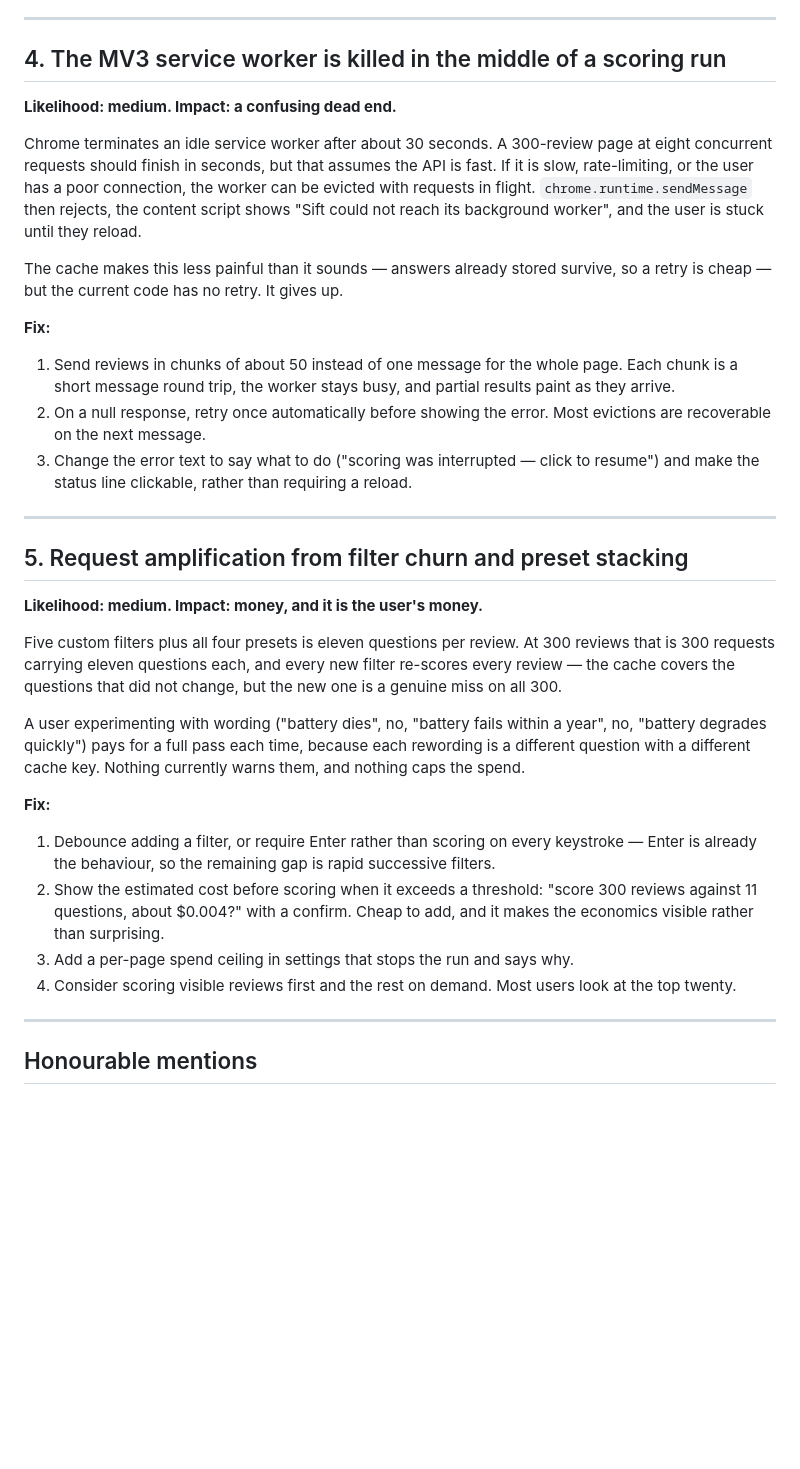
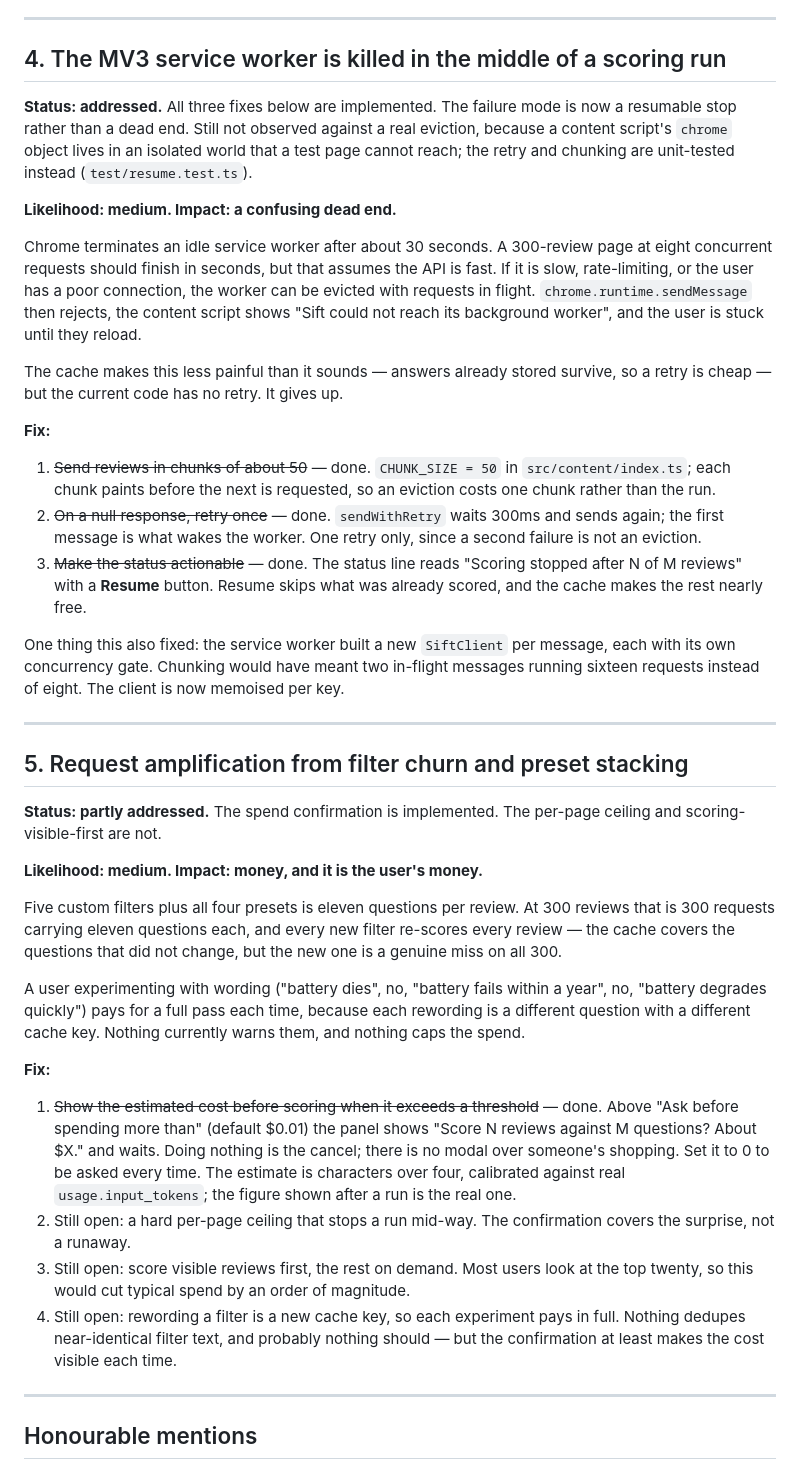
Before and after one commit to MEGA-M1ND/Sift, a Markdown page: docs/RISKS.md, the part around the change. Drawn GitHub-style; blank space fills up the shorter version.

```diff
--- a/docs/RISKS.md
+++ b/docs/RISKS.md
@@ -94,6 +94,12 @@ but does not remove it, and it has never been tested against the live site.
 
 ## 4. The MV3 service worker is killed in the middle of a scoring run
 
+**Status: addressed.** All three fixes below are implemented. The failure mode is
+now a resumable stop rather than a dead end. Still not observed against a real
+eviction, because a content script's `chrome` object lives in an isolated world
+that a test page cannot reach; the retry and chunking are unit-tested instead
+(`test/resume.test.ts`).
+
 **Likelihood: medium. Impact: a confusing dead end.**
 
 Chrome terminates an idle service worker after about 30 seconds. A 300-review page
@@ -108,17 +114,27 @@ so a retry is cheap — but the current code has no retry. It gives up.
 
 **Fix:**
 
-1. Send reviews in chunks of about 50 instead of one message for the whole page.
-   Each chunk is a short message round trip, the worker stays busy, and partial
-   results paint as they arrive.
-2. On a null response, retry once automatically before showing the error. Most
-   evictions are recoverable on the next message.
-3. Change the error text to say what to do ("scoring was interrupted — click to
-   resume") and make the status line clickable, rather than requiring a reload.
+1. ~~Send reviews in chunks of about 50~~ — done. `CHUNK_SIZE = 50` in
+   `src/content/index.ts`; each chunk paints before the next is requested, so an
+   eviction costs one chunk rather than the run.
+2. ~~On a null response, retry once~~ — done. `sendWithRetry` waits 300ms and
+   sends again; the first message is what wakes the worker. One retry only, since
+   a second failure is not an eviction.
+3. ~~Make the status actionable~~ — done. The status line reads "Scoring stopped
+   after N of M reviews" with a **Resume** button. Resume skips what was already
+   scored, and the cache makes the rest nearly free.
+
+One thing this also fixed: the service worker built a new `SiftClient` per
+message, each with its own concurrency gate. Chunking would have meant two
+in-flight messages running sixteen requests instead of eight. The client is now
+memoised per key.
 
 ---
 
 ## 5. Request amplification from filter churn and preset stacking
+
+**Status: partly addressed.** The spend confirmation is implemented. The per-page
+ceiling and scoring-visible-first are not.
 
 **Likelihood: medium. Impact: money, and it is the user's money.**
 
@@ -134,15 +150,19 @@ warns them, and nothing caps the spend.
 
 **Fix:**
 
-1. Debounce adding a filter, or require Enter rather than scoring on every keystroke
-   — Enter is already the behaviour, so the remaining gap is rapid successive
-   filters.
-2. Show the estimated cost before scoring when it exceeds a threshold: "score 300
-   reviews against 11 questions, about $0.004?" with a confirm. Cheap to add, and it
-   makes the economics visible rather than surprising.
-3. Add a per-page spend ceiling in settings that stops the run and says why.
-4. Consider scoring visible reviews first and the rest on demand. Most users look at
-   the top twenty.
+1. ~~Show the estimated cost before scoring when it exceeds a threshold~~ — done.
+   Above "Ask before spending more than" (default $0.01) the panel shows
+   "Score N reviews against M questions? About $X." and waits. Doing nothing is the
+   cancel; there is no modal over someone's shopping. Set it to 0 to be asked every
+   time. The estimate is characters over four, calibrated against real
+   `usage.input_tokens`; the figure shown after a run is the real one.
+2. Still open: a hard per-page ceiling that stops a run mid-way. The confirmation
+   covers the surprise, not a runaway.
+3. Still open: score visible reviews first, the rest on demand. Most users look at
+   the top twenty, so this would cut typical spend by an order of magnitude.
+4. Still open: rewording a filter is a new cache key, so each experiment pays in
+   full. Nothing dedupes near-identical filter text, and probably nothing should —
+   but the confirmation at least makes the cost visible each time.
 
 ---
 
```
Also changed, not shown: README.md (+16 -2 lines), docs/DECISIONS.md (+23 -0 lines), docs/confirm.png (added), docs/panel.png, docs/settings.png, 12 other files.
